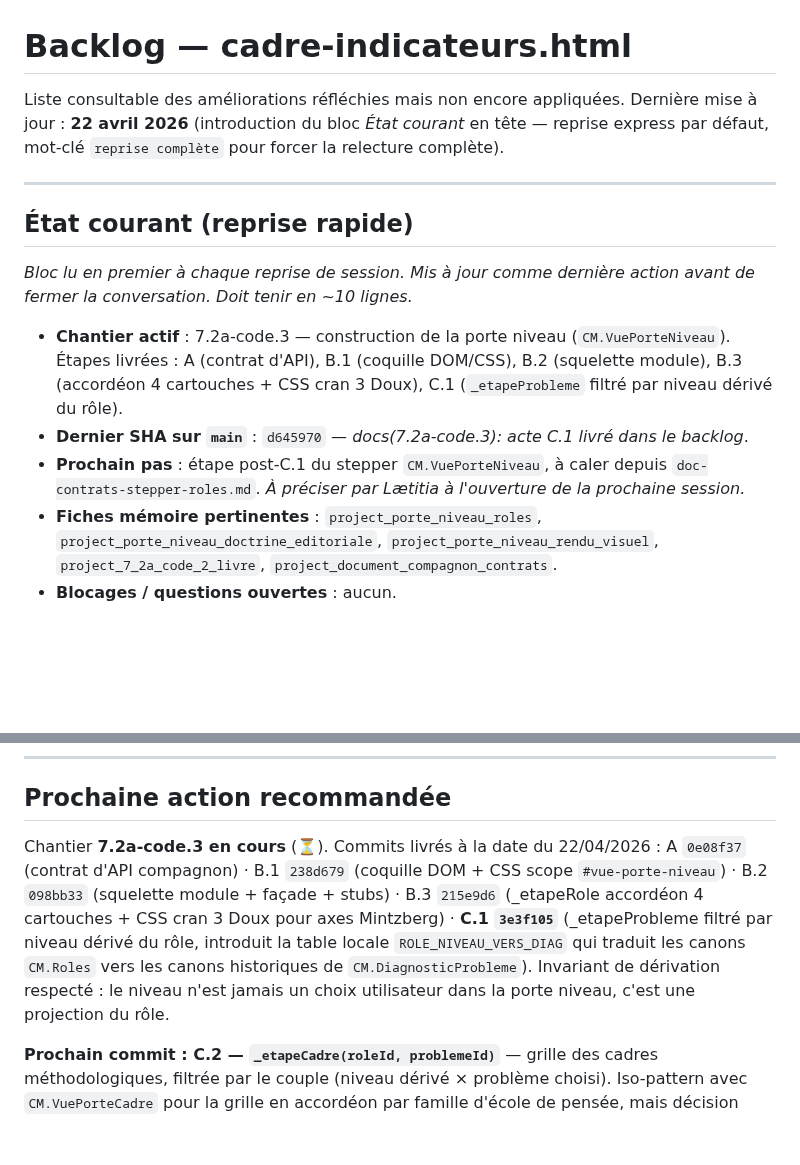
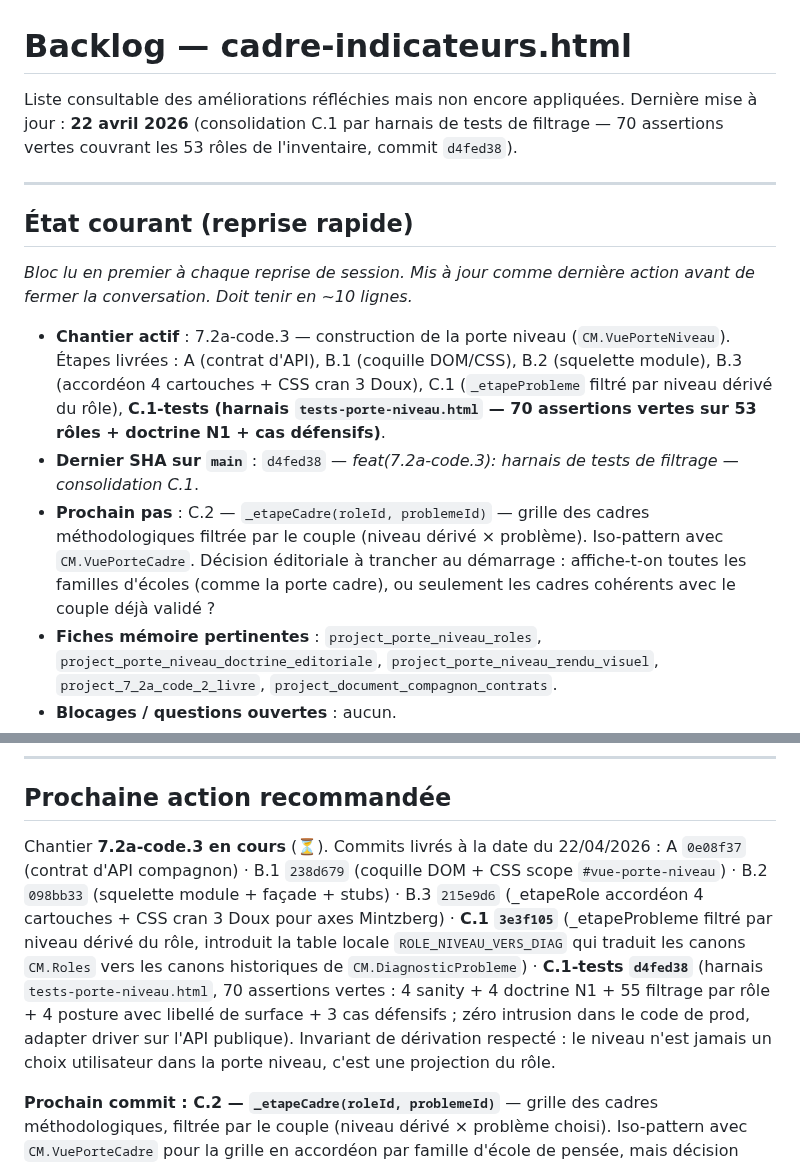
Before and after one commit to LettyDuf/KPI4who, a Markdown page: backlog.md, 2 parts joined by grey strips. Drawn GitHub-style; blank space fills up the shorter version.

Commit message:
docs(7.2a-code.3): acte la livraison du harnais de tests (consolidation C.1)
Met à jour le bloc État courant : étape C.1-tests livrée (d4fed38),
dernier SHA = d4fed38, prochain pas = C.2 (_etapeCadre).

Met à jour la section « Prochaine action recommandée » pour inscrire
le harnais dans la séquence des commits livrés du chantier 7.2a-code.3.

Aucune modification de cadre-indicateurs.html ni du harnais.

```diff
--- a/backlog.md
+++ b/backlog.md
@@ -1,7 +1,7 @@
 # Backlog — cadre-indicateurs.html
 
 Liste consultable des améliorations réfléchies mais non encore appliquées.
-Dernière mise à jour : **22 avril 2026** (introduction du bloc *État courant* en tête — reprise express par défaut, mot-clé `reprise complète` pour forcer la relecture complète).
+Dernière mise à jour : **22 avril 2026** (consolidation C.1 par harnais de tests de filtrage — 70 assertions vertes couvrant les 53 rôles de l'inventaire, commit `d4fed38`).
 
 ---
 
@@ -9,9 +9,9 @@ Dernière mise à jour : **22 avril 2026** (introduction du bloc *État courant*
 
 *Bloc lu en premier à chaque reprise de session. Mis à jour comme dernière action avant de fermer la conversation. Doit tenir en ~10 lignes.*
 
-- **Chantier actif** : 7.2a-code.3 — construction de la porte niveau (`CM.VuePorteNiveau`). Étapes livrées : A (contrat d'API), B.1 (coquille DOM/CSS), B.2 (squelette module), B.3 (accordéon 4 cartouches + CSS cran 3 Doux), C.1 (`_etapeProbleme` filtré par niveau dérivé du rôle).
-- **Dernier SHA sur `main`** : `d645970` — *docs(7.2a-code.3): acte C.1 livré dans le backlog*.
-- **Prochain pas** : étape post-C.1 du stepper `CM.VuePorteNiveau`, à caler depuis `doc-contrats-stepper-roles.md`. *À préciser par Lætitia à l'ouverture de la prochaine session.*
+- **Chantier actif** : 7.2a-code.3 — construction de la porte niveau (`CM.VuePorteNiveau`). Étapes livrées : A (contrat d'API), B.1 (coquille DOM/CSS), B.2 (squelette module), B.3 (accordéon 4 cartouches + CSS cran 3 Doux), C.1 (`_etapeProbleme` filtré par niveau dérivé du rôle), **C.1-tests (harnais `tests-porte-niveau.html` — 70 assertions vertes sur 53 rôles + doctrine N1 + cas défensifs)**.
+- **Dernier SHA sur `main`** : `d4fed38` — *feat(7.2a-code.3): harnais de tests de filtrage — consolidation C.1*.
+- **Prochain pas** : C.2 — `_etapeCadre(roleId, problemeId)` — grille des cadres méthodologiques filtrée par le couple (niveau dérivé × problème). Iso-pattern avec `CM.VuePorteCadre`. Décision éditoriale à trancher au démarrage : affiche-t-on toutes les familles d'écoles (comme la porte cadre), ou seulement les cadres cohérents avec le couple déjà validé&nbsp;?
 - **Fiches mémoire pertinentes** : `project_porte_niveau_roles`, `project_porte_niveau_doctrine_editoriale`, `project_porte_niveau_rendu_visuel`, `project_7_2a_code_2_livre`, `project_document_compagnon_contrats`.
 - **Blocages / questions ouvertes** : aucun.
 
@@ -255,7 +255,7 @@ Audit complet livré dans [`AUDIT-UNIFORMITE-PORTES.md`](./AUDIT-UNIFORMITE-PORT
 
 ## Prochaine action recommandée
 
-Chantier **7.2a-code.3 en cours** (⏳). Commits livrés à la date du 22/04/2026 : A `0e08f37` (contrat d'API compagnon) · B.1 `238d679` (coquille DOM + CSS scope `#vue-porte-niveau`) · B.2 `098bb33` (squelette module + façade + stubs) · B.3 `215e9d6` (_etapeRole accordéon 4 cartouches + CSS cran 3 Doux pour axes Mintzberg) · **C.1 `3e3f105`** (_etapeProbleme filtré par niveau dérivé du rôle, introduit la table locale `ROLE_NIVEAU_VERS_DIAG` qui traduit les canons `CM.Roles` vers les canons historiques de `CM.DiagnosticProbleme`). Invariant de dérivation respecté : le niveau n'est jamais un choix utilisateur dans la porte niveau, c'est une projection du rôle.
+Chantier **7.2a-code.3 en cours** (⏳). Commits livrés à la date du 22/04/2026 : A `0e08f37` (contrat d'API compagnon) · B.1 `238d679` (coquille DOM + CSS scope `#vue-porte-niveau`) · B.2 `098bb33` (squelette module + façade + stubs) · B.3 `215e9d6` (_etapeRole accordéon 4 cartouches + CSS cran 3 Doux pour axes Mintzberg) · **C.1 `3e3f105`** (_etapeProbleme filtré par niveau dérivé du rôle, introduit la table locale `ROLE_NIVEAU_VERS_DIAG` qui traduit les canons `CM.Roles` vers les canons historiques de `CM.DiagnosticProbleme`) · **C.1-tests `d4fed38`** (harnais `tests-porte-niveau.html`, 70 assertions vertes : 4 sanity + 4 doctrine N1 + 55 filtrage par rôle + 4 posture avec libellé de surface + 3 cas défensifs ; zéro intrusion dans le code de prod, adapter driver sur l'API publique). Invariant de dérivation respecté : le niveau n'est jamais un choix utilisateur dans la porte niveau, c'est une projection du rôle.
 
 **Prochain commit : C.2 — `_etapeCadre(roleId, problemeId)`** — grille des cadres méthodologiques, filtrée par le couple (niveau dérivé × problème choisi). Iso-pattern avec `CM.VuePorteCadre` pour la grille en accordéon par famille d'école de pensée, mais décision éditoriale à trancher : affiche-t-on *toutes* les familles dès l'étape 3 (comme la porte cadre), ou ne montre-t-on que les cadres cohérents avec le couple (niveau × problème) déjà validé ? À arbitrer au démarrage de C.2.
 
```
